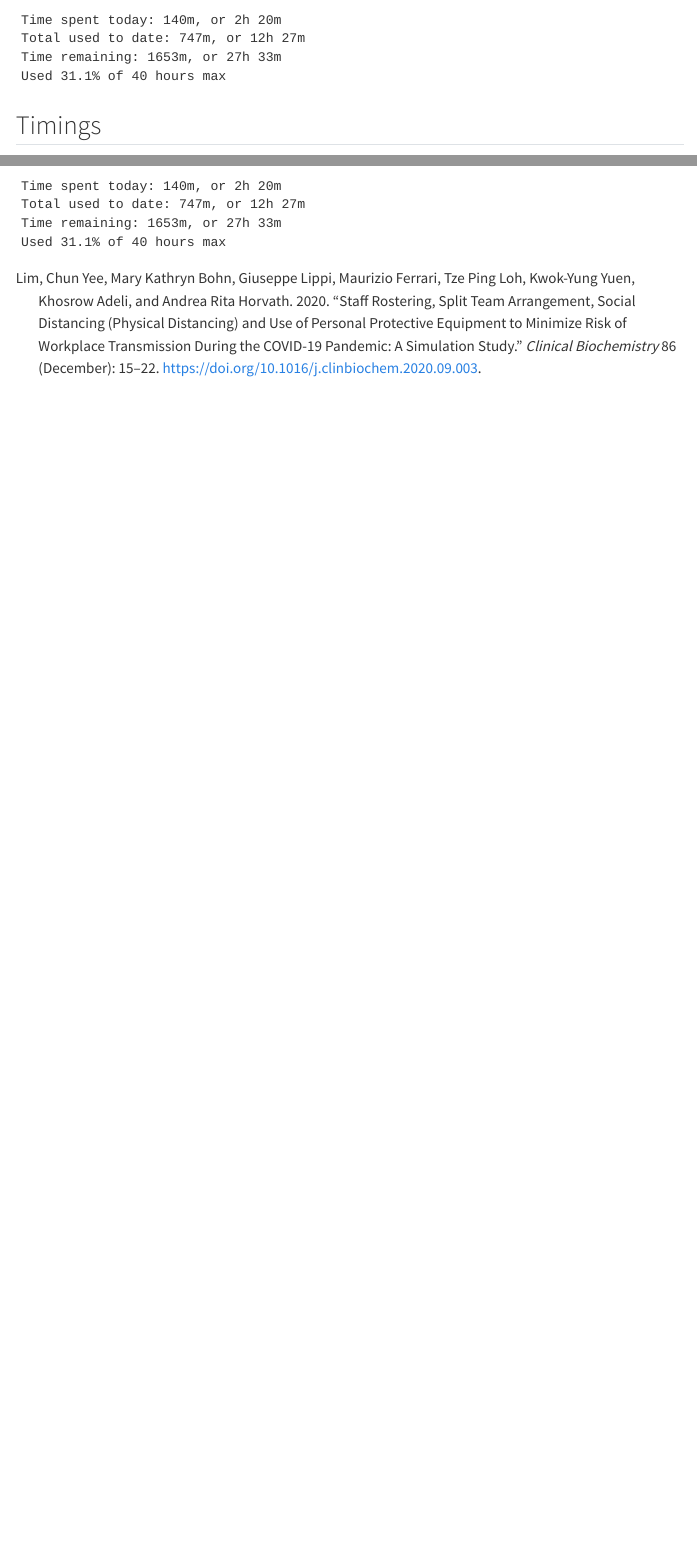
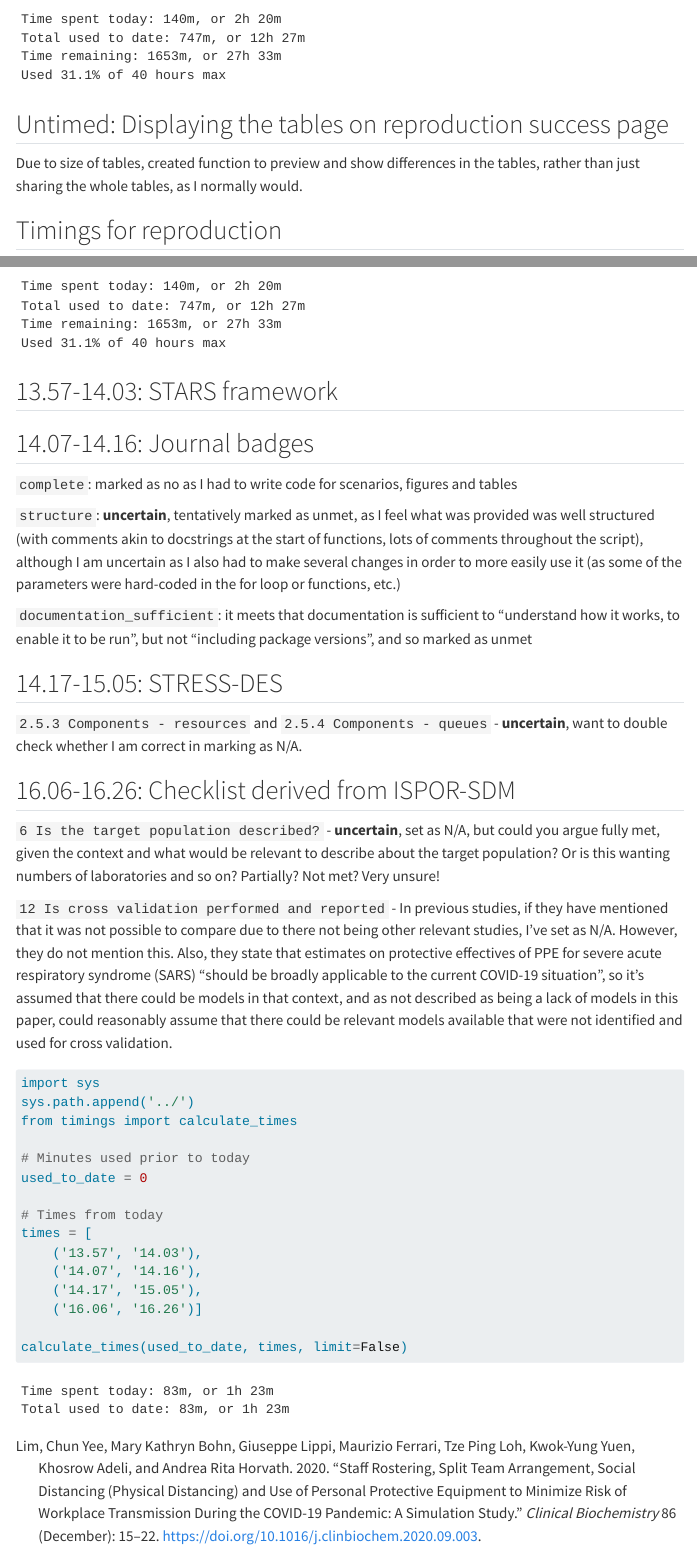
Before and after one commit to pythonhealthdatascience/stars-reproduce-lim-2020, a Quarto document (logbook/posts/2024_07_24/index.qmd): the page in a window 1100 px wide, from 7590 px down before the commit and from 7610 px down after it, so that both start at the same text, and a second part further down, joined at a grey line. Rendered offline with R 4.5, knitr and Pandoc in place of Quarto, with nearby package versions; menus at the side of the page are left out.

Commit message:
docs(logbook): update day 4

````diff
--- a/logbook/posts/2024_07_24/index.qmd
+++ b/logbook/posts/2024_07_24/index.qmd
@@ -2,7 +2,7 @@
 title: "Day 4"
 author: "Amy Heather"
 date: "2024-07-24"
-categories: [reproduction]
+categories: [reproduce, guidelines]
 bibliography: ../../../quarto_site/references.bib
 ---
 
@@ -252,7 +252,11 @@ times = [
 calculate_times(used_to_date, times)
 ```
 
-## Timings
+## Untimed: Displaying the tables on reproduction success page
+
+Due to size of tables, created function to preview and show differences in the tables, rather than just sharing the whole tables, as I normally would.
+
+## Timings for reproduction
 
 ```{python}
 import sys
@@ -278,3 +282,41 @@ times = [
 
 calculate_times(used_to_date, times)
 ```
+
+## 13.57-14.03: STARS framework
+
+## 14.07-14.16: Journal badges
+
+`complete`: marked as no as I had to write code for scenarios, figures and tables
+
+`structure`: **uncertain**, tentatively marked as unmet, as I feel what was provided was well structured (with comments akin to docstrings at the start of functions, lots of comments throughout the script), although I am uncertain as I also had to make several changes in order to more easily use it (as some of the parameters were hard-coded in the for loop or functions, etc.)
+
+`documentation_sufficient`: it meets that documentation is sufficient to "understand how it works, to enable it to be run", but not "including package versions", and so marked as unmet
+
+## 14.17-15.05: STRESS-DES
+
+`2.5.3 Components - resources` and `2.5.4 Components - queues` - **uncertain**, want to double check whether I am correct in marking as N/A.
+
+## 16.06-16.26: Checklist derived from ISPOR-SDM
+
+`6 Is the target population described?` - **uncertain**, set as N/A, but could you argue fully met, given the context and what would be relevant to describe about the target population? Or is this wanting numbers of laboratories and so on? Partially? Not met? Very unsure!
+
+`12 Is cross validation performed and reported` - In previous studies, if they have mentioned that it was not possible to compare due to there not being other relevant studies, I've set as N/A. However, they do not mention this. Also, they state that estimates on protective effectives of PPE for severe acute respiratory syndrome (SARS) "should be broadly applicable to the current COVID-19 situation", so it's assumed that there could be models in that context, and as not described as being a lack of models in this paper, could reasonably assume that there could be relevant models available that were not identified and used for cross validation.
+
+```{python}
+import sys
+sys.path.append('../')
+from timings import calculate_times
+
+# Minutes used prior to today
+used_to_date = 0
+
+# Times from today
+times = [
+    ('13.57', '14.03'),
+    ('14.07', '14.16'),
+    ('14.17', '15.05'),
+    ('16.06', '16.26')]
+
+calculate_times(used_to_date, times, limit=False)
+```
````
Also changed, not shown: logbook/posts/2024_07_24/index.qmd (2 more changed lines).
